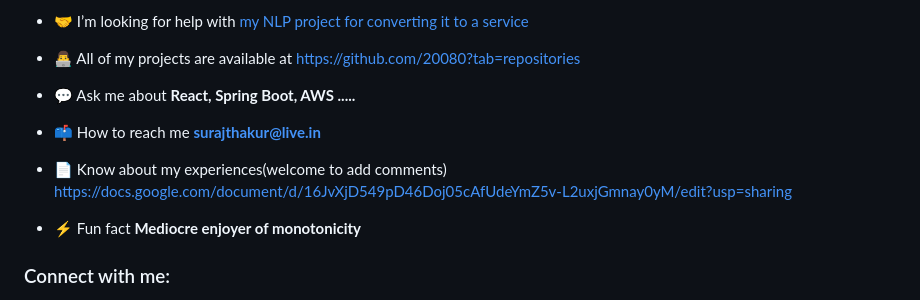
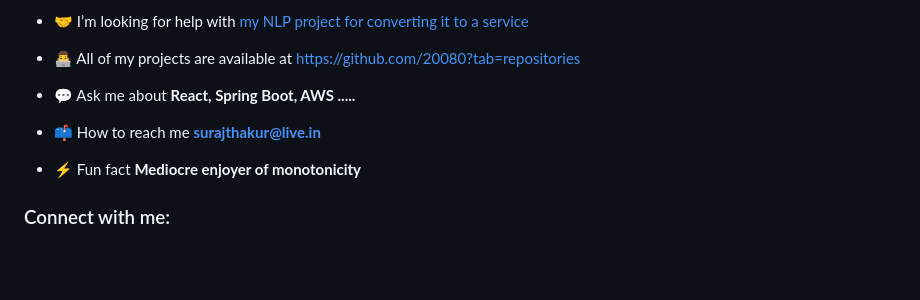
Before and after one commit to 20080/20080, a Markdown page: README.md, the part around the change. Rendered like a GitHub page; blank space fills up the shorter version.

```diff
--- a/README.md
+++ b/README.md
@@ -15,8 +15,6 @@
 
 - 📫 How to reach me **surajthakur@live.in**
 
-- 📄 Know about my experiences(welcome to add comments) [https://docs.google.com/document/d/16JvXjD549pD46Doj05cAfUdeYmZ5v-L2uxjGmnay0yM/edit?usp=sharing](https://docs.google.com/document/d/16JvXjD549pD46Doj05cAfUdeYmZ5v-L2uxjGmnay0yM/edit?usp=sharing)
-
 - ⚡ Fun fact **Mediocre enjoyer of monotonicity**
 
 <h3 align="left">Connect with me:</h3>
```
